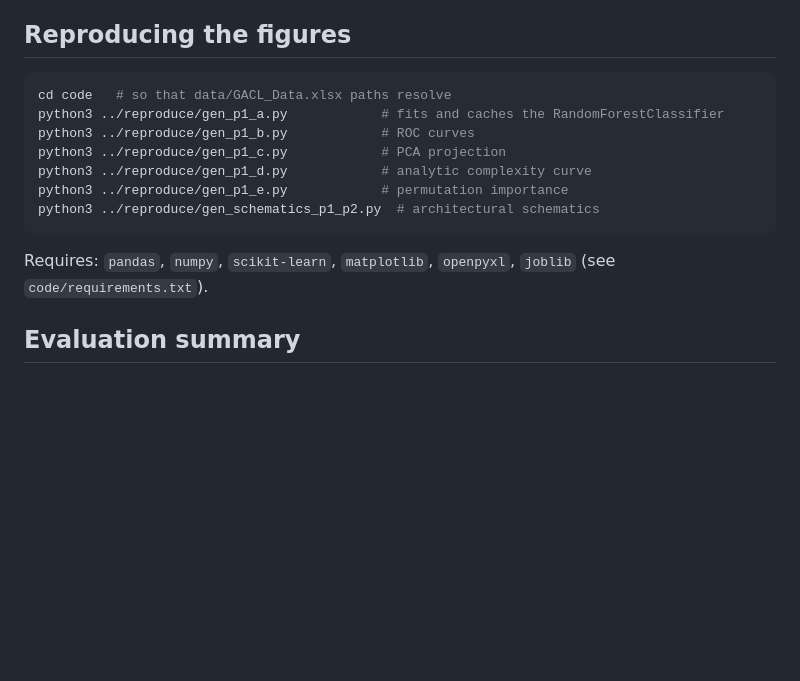
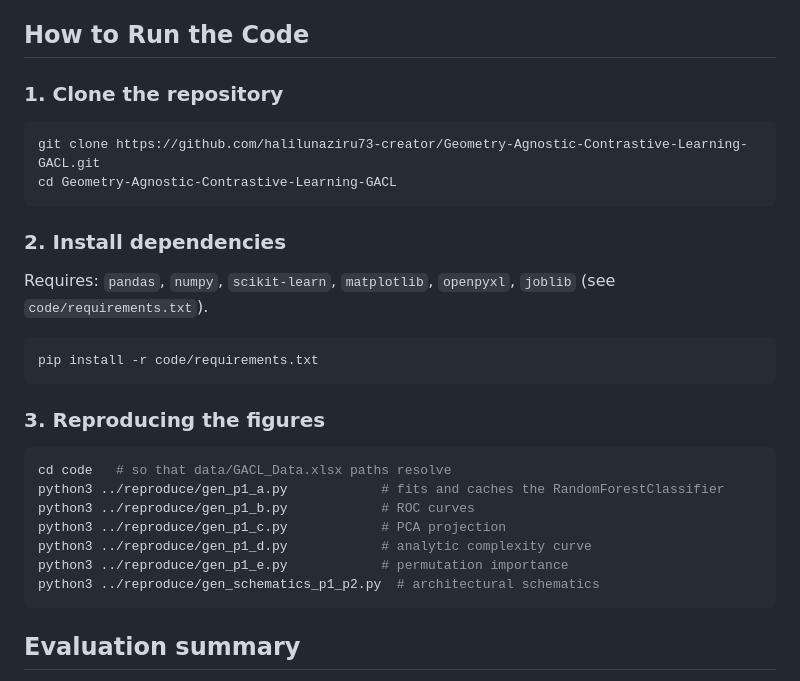
Before and after one commit to halilunaziru73-creator/Geometry-Agnostic-Contrastive-Learning-GACL, a Markdown page: README.md, the part around the change. GitHub-like rendering; blank space fills up the shorter version.

Commit message:
Add step-by-step how-to-run procedure to README

````diff
--- a/README.md
+++ b/README.md
@@ -86,7 +86,25 @@ Forest.
 **Figure 12** — PCA projection of the precomputed embedding and latent columns,
 coloured by pathology label.
 
-## Reproducing the figures
+## How to Run the Code
+
+### 1. Clone the repository
+
+```bash
+git clone https://github.com/halilunaziru73-creator/Geometry-Agnostic-Contrastive-Learning-GACL.git
+cd Geometry-Agnostic-Contrastive-Learning-GACL
+```
+
+### 2. Install dependencies
+
+Requires: `pandas`, `numpy`, `scikit-learn`, `matplotlib`, `openpyxl`, `joblib`
+(see `code/requirements.txt`).
+
+```bash
+pip install -r code/requirements.txt
+```
+
+### 3. Reproducing the figures
 
 ```bash
 cd code   # so that data/GACL_Data.xlsx paths resolve
@@ -97,9 +115,6 @@ python3 ../reproduce/gen_p1_d.py            # analytic complexity curve
 python3 ../reproduce/gen_p1_e.py            # permutation importance
 python3 ../reproduce/gen_schematics_p1_p2.py  # architectural schematics
 ```
-
-Requires: `pandas`, `numpy`, `scikit-learn`, `matplotlib`, `openpyxl`, `joblib`
-(see `code/requirements.txt`).
 
 ## Evaluation summary
 
````
